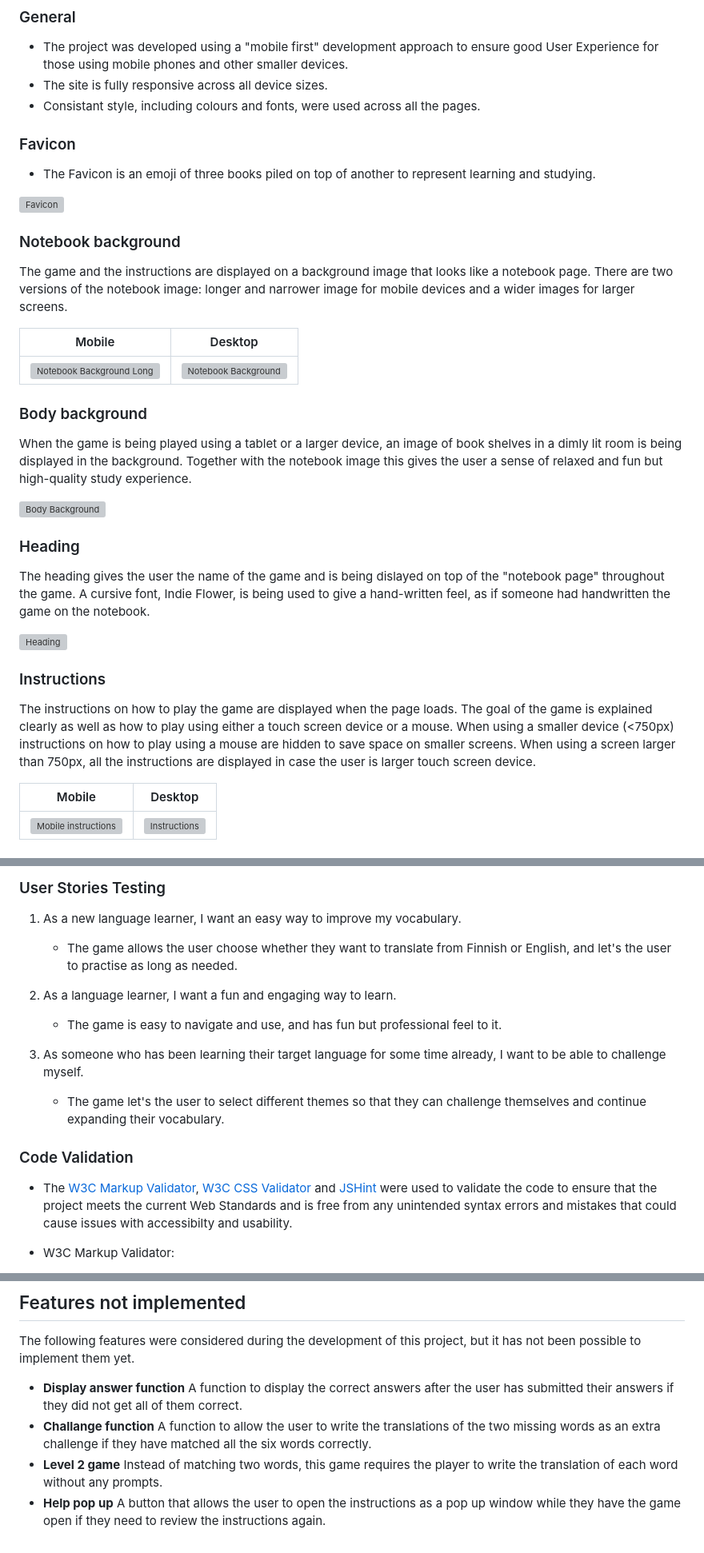
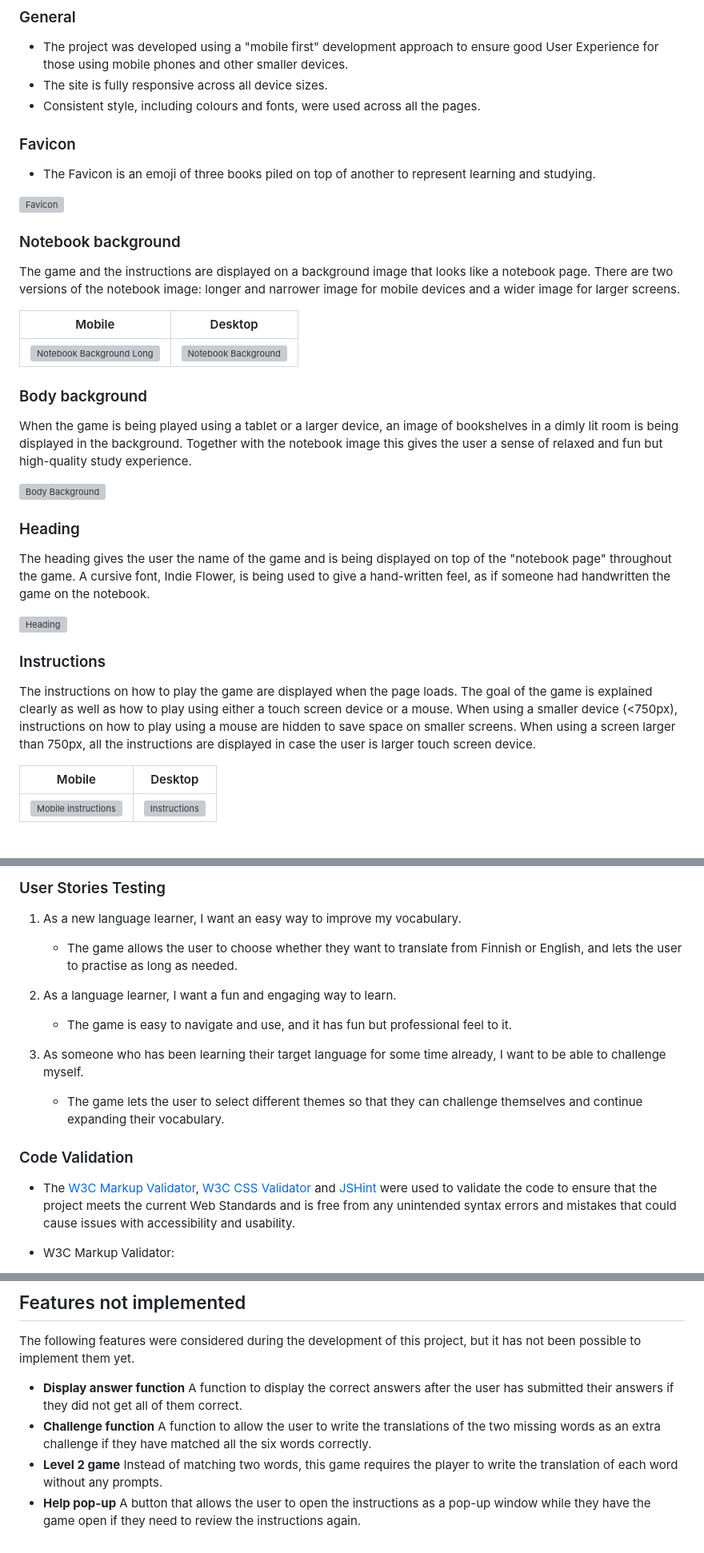
Before and after one commit to jonnlai/language-game, a Markdown page: README.md, 3 parts joined by grey strips. Shown: that part at 80% size. Drawn GitHub-style; grey boxes are pictures that could not be loaded.

Commit message:
docs: correct spelling and grammar

```diff
--- a/README.md
+++ b/README.md
@@ -60,7 +60,7 @@ The main font used is Raleway, with sans serif as the fallback font. Indie Flowe
 
 - The project was developed using a "mobile first" development approach to ensure good User Experience for those using mobile phones and other smaller devices.
 - The site is fully responsive across all device sizes.
-- Consistant style, including colours and fonts, were used across all the pages.
+- Consistent style, including colours and fonts, were used across all the pages.
 
 ### Favicon
 
@@ -70,7 +70,7 @@ The main font used is Raleway, with sans serif as the fallback font. Indie Flowe
 
 ### Notebook background
 
-The game and the instructions are displayed on a background image that looks like a notebook page. There are two versions of the notebook image: longer and narrower image for mobile devices and a wider images for larger screens.
+The game and the instructions are displayed on a background image that looks like a notebook page. There are two versions of the notebook image: longer and narrower image for mobile devices and a wider image for larger screens.
 
 | Mobile                                                                  | Desktop                                                       |
 | ----------------------------------------------------------------------- | ------------------------------------------------------------- |
@@ -78,19 +78,19 @@ The game and the instructions are displayed on a background image that looks lik
 
 ### Body background
 
-When the game is being played using a tablet or a larger device, an image of book shelves in a dimly lit room is being displayed in the background. Together with the notebook image this gives the user a sense of relaxed and fun but high-quality study experience.
+When the game is being played using a tablet or a larger device, an image of bookshelves in a dimly lit room is being displayed in the background. Together with the notebook image this gives the user a sense of relaxed and fun but high-quality study experience.
 
 ![Body Background](readme-files/features/body-bg.png)
 
 ### Heading
 
-The heading gives the user the name of the game and is being dislayed on top of the "notebook page" throughout the game. A cursive font, Indie Flower, is being used to give a hand-written feel, as if someone had handwritten the game on the notebook.
+The heading gives the user the name of the game and is being displayed on top of the "notebook page" throughout the game. A cursive font, Indie Flower, is being used to give a hand-written feel, as if someone had handwritten the game on the notebook.
 
 ![Heading](readme-files/features/heading.png)
 
 ### Instructions
 
-The instructions on how to play the game are displayed when the page loads. The goal of the game is explained clearly as well as how to play using either a touch screen device or a mouse. When using a smaller device (<750px) instructions on how to play using a mouse are hidden to save space on smaller screens. When using a screen larger than 750px, all the instructions are displayed in case the user is larger touch screen device.
+The instructions on how to play the game are displayed when the page loads. The goal of the game is explained clearly as well as how to play using either a touch screen device or a mouse. When using a smaller device (<750px), instructions on how to play using a mouse are hidden to save space on smaller screens. When using a screen larger than 750px, all the instructions are displayed in case the user is larger touch screen device.
 
 | Mobile                                                                | Desktop                                                 |
 | --------------------------------------------------------------------- | ------------------------------------------------------- |
@@ -170,18 +170,18 @@ The correct and incorrect answers are counted and the player given a message to
 
 1. As a new language learner, I want an easy way to improve my vocabulary.
 
-   - The game allows the user choose whether they want to translate from Finnish or English, and let's the user to practise as long as needed.
+   - The game allows the user to choose whether they want to translate from Finnish or English, and lets the user to practise as long as needed.
 
 2. As a language learner, I want a fun and engaging way to learn.
 
-   - The game is easy to navigate and use, and has fun but professional feel to it.
+   - The game is easy to navigate and use, and it has fun but professional feel to it.
 
 3. As someone who has been learning their target language for some time already, I want to be able to challenge myself.
-   - The game let's the user to select different themes so that they can challenge themselves and continue expanding their vocabulary.
+   - The game lets the user to select different themes so that they can challenge themselves and continue expanding their vocabulary.
 
 ### Code Validation
 
-- The [W3C Markup Validator](https://validator.w3.org/), [W3C CSS Validator](https://jigsaw.w3.org/css-validator/) and [JSHint](https://jshint.com/) were used to validate the code to ensure that the project meets the current Web Standards and is free from any unintended syntax errors and mistakes that could cause issues with accessibilty and usability.
+- The [W3C Markup Validator](https://validator.w3.org/), [W3C CSS Validator](https://jigsaw.w3.org/css-validator/) and [JSHint](https://jshint.com/) were used to validate the code to ensure that the project meets the current Web Standards and is free from any unintended syntax errors and mistakes that could cause issues with accessibility and usability.
 
 - W3C Markup Validator:
 
@@ -362,6 +362,6 @@ All the content was written by the developer.
 The following features were considered during the development of this project, but it has not been possible to implement them yet.
 
 - **Display answer function** A function to display the correct answers after the user has submitted their answers if they did not get all of them correct.
-- **Challange function** A function to allow the user to write the translations of the two missing words as an extra challenge if they have matched all the six words correctly.
+- **Challenge function** A function to allow the user to write the translations of the two missing words as an extra challenge if they have matched all the six words correctly.
 - **Level 2 game** Instead of matching two words, this game requires the player to write the translation of each word without any prompts.
-- **Help pop up** A button that allows the user to open the instructions as a pop up window while they have the game open if they need to review the instructions again.
+- **Help pop-up** A button that allows the user to open the instructions as a pop-up window while they have the game open if they need to review the instructions again.
```
Also changed, not shown: other parts of README.md (+5 -5 lines).
